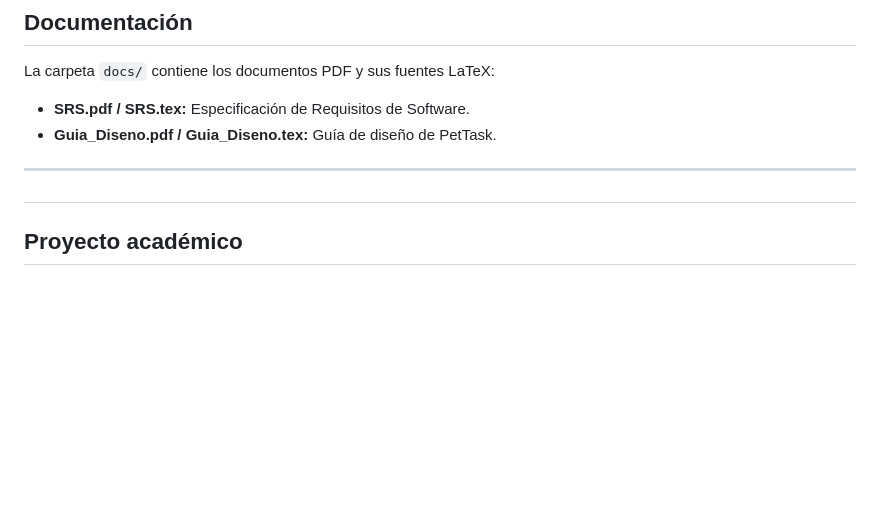
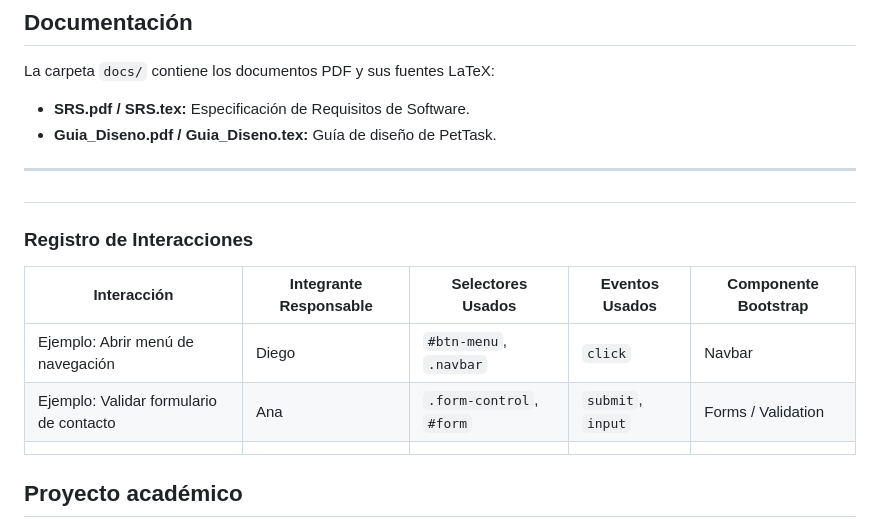
Before and after one commit to HolaSoyNickName/PetTask, a Markdown page: README.md, the part around the change. GitHub-like rendering; blank space fills up the shorter version.

```diff
--- a/README.md
+++ b/README.md
@@ -251,6 +251,16 @@ La carpeta `docs/` contiene los documentos PDF y sus fuentes LaTeX:
 
 ##
 
+
+### Registro de Interacciones
+
+| Interacción | Integrante Responsable | Selectores Usados | Eventos Usados | Componente Bootstrap |
+|---|---|---|---|---|
+| Ejemplo: Abrir menú de navegación | Diego | `#btn-menu`, `.navbar` | `click` | Navbar |
+| Ejemplo: Validar formulario de contacto | Ana | `.form-control`, `#form` | `submit`, `input` | Forms / Validation |
+| | | | | |
+
+
 ## Proyecto académico
 **PetTask**
 Aplicaciones Web
```
